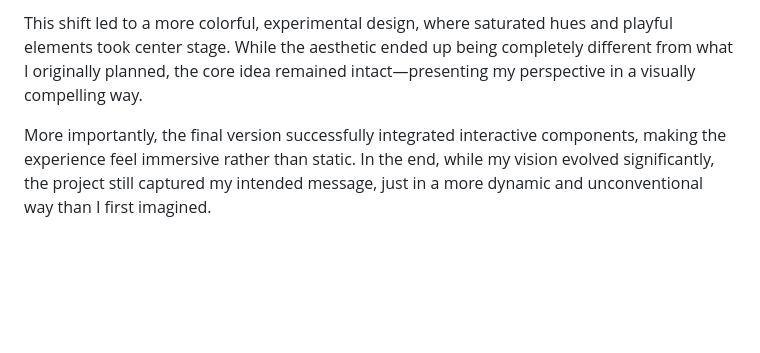
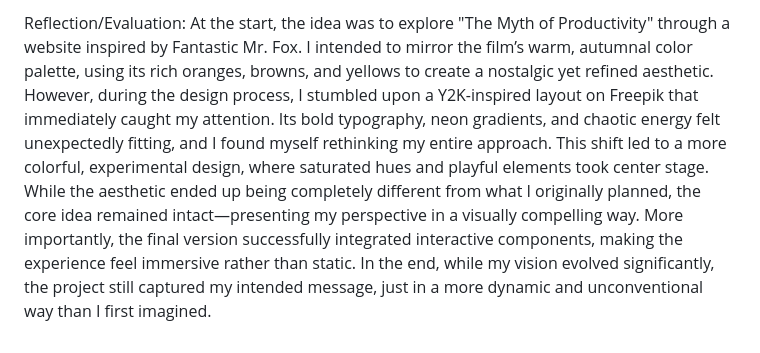
Before and after one commit to NoName551/NoName551.github.io, a Markdown page: README.md, the part around one of its changes. GitHub-like rendering; blank space fills up the shorter version.

```diff
--- a/README.md
+++ b/README.md
@@ -72,4 +58,4 @@ However, during the design process, I stumbled upon a Y2K-inspired layout on Fre
 
-This shift led to a more colorful, experimental design, where saturated hues and playful elements took center stage. While the aesthetic ended up being completely different from what I originally planned, the core idea remained intact—presenting my perspective in a visually compelling way.
-
-More importantly, the final version successfully integrated interactive components, making the experience feel immersive rather than static. In the end, while my vision evolved significantly, the project still captured my intended message, just in a more dynamic and unconventional way than I first imagined.
+Reflection/Evaluation:
+At the start, the idea was to explore "The Myth of Productivity" through a website inspired by Fantastic Mr. Fox. I intended to mirror the film’s warm, autumnal color palette, using its rich oranges, browns, and yellows to create a nostalgic yet refined aesthetic. However, during the design process, I stumbled upon a Y2K-inspired layout on Freepik that immediately caught my attention. Its bold typography, neon gradients, and chaotic energy felt unexpectedly fitting, and I found myself rethinking my entire approach.
+This shift led to a more colorful, experimental design, where saturated hues and playful elements took center stage. While the aesthetic ended up being completely different from what I originally planned, the core idea remained intact—presenting my perspective in a visually compelling way. More importantly, the final version successfully integrated interactive components, making the experience feel immersive rather than static. In the end, while my vision evolved significantly, the project still captured my intended message, just in a more dynamic and unconventional way than I first imagined.
```
Also changed, not shown: other parts of README.md (+36 -50 lines).
